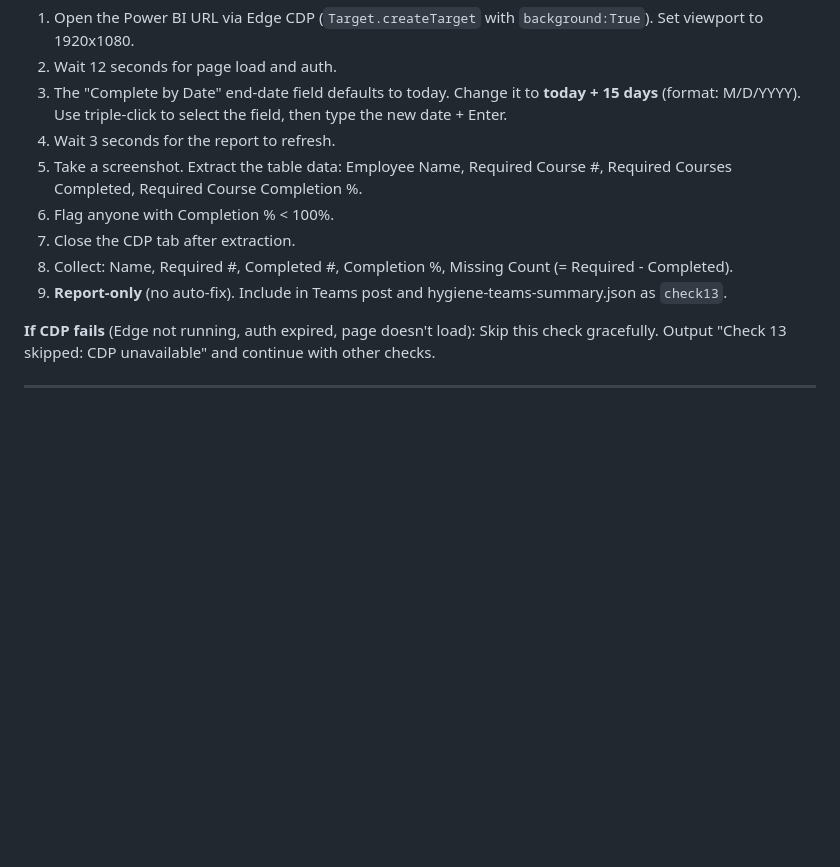
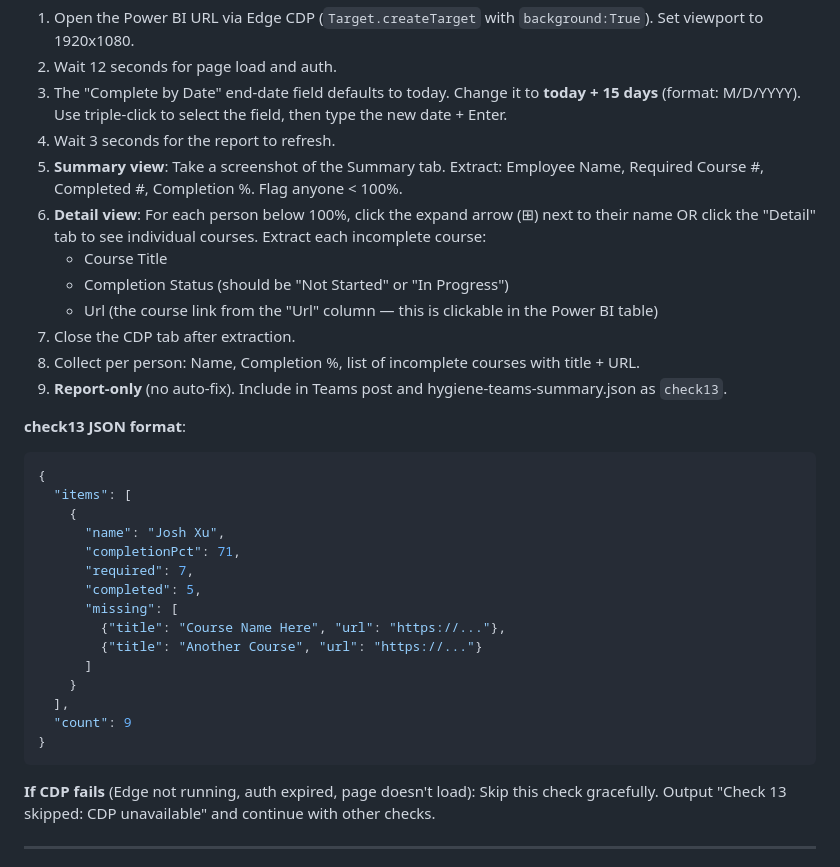
Before and after one commit to jqxcode/virtual-office, a Markdown page: config/shiproom-hygiene-rules.md, the part around the change. Rendered like a GitHub page; blank space fills up the shorter version.

Commit message:
feat: Check 13 must include incomplete course names + URLs
Expand each person below 100% in the Detail view to extract
individual course titles and URLs, not just the summary percentage.

Co-Authored-By: Claude Opus 4.6 (1M context) <noreply@anthropic.com>

````diff
--- a/config/shiproom-hygiene-rules.md
+++ b/config/shiproom-hygiene-rules.md
@@ -233,11 +233,33 @@ A sign-off is "missing" if the field is empty/null. Features that have all four
 2. Wait 12 seconds for page load and auth.
 3. The "Complete by Date" end-date field defaults to today. Change it to **today + 15 days** (format: M/D/YYYY). Use triple-click to select the field, then type the new date + Enter.
 4. Wait 3 seconds for the report to refresh.
-5. Take a screenshot. Extract the table data: Employee Name, Required Course #, Required Courses Completed, Required Course Completion %.
-6. Flag anyone with Completion % < 100%.
+5. **Summary view**: Take a screenshot of the Summary tab. Extract: Employee Name, Required Course #, Completed #, Completion %. Flag anyone < 100%.
+6. **Detail view**: For each person below 100%, click the expand arrow (⊞) next to their name OR click the "Detail" tab to see individual courses. Extract each incomplete course:
+   - Course Title
+   - Completion Status (should be "Not Started" or "In Progress")
+   - Url (the course link from the "Url" column — this is clickable in the Power BI table)
 7. Close the CDP tab after extraction.
-8. Collect: Name, Required #, Completed #, Completion %, Missing Count (= Required - Completed).
+8. Collect per person: Name, Completion %, list of incomplete courses with title + URL.
 9. **Report-only** (no auto-fix). Include in Teams post and hygiene-teams-summary.json as `check13`.
+
+**check13 JSON format**:
+```json
+{
+  "items": [
+    {
+      "name": "Josh Xu",
+      "completionPct": 71,
+      "required": 7,
+      "completed": 5,
+      "missing": [
+        {"title": "Course Name Here", "url": "https://..."},
+        {"title": "Another Course", "url": "https://..."}
+      ]
+    }
+  ],
+  "count": 9
+}
+```
 
 **If CDP fails** (Edge not running, auth expired, page doesn't load): Skip this check gracefully. Output "Check 13 skipped: CDP unavailable" and continue with other checks.
 
````
